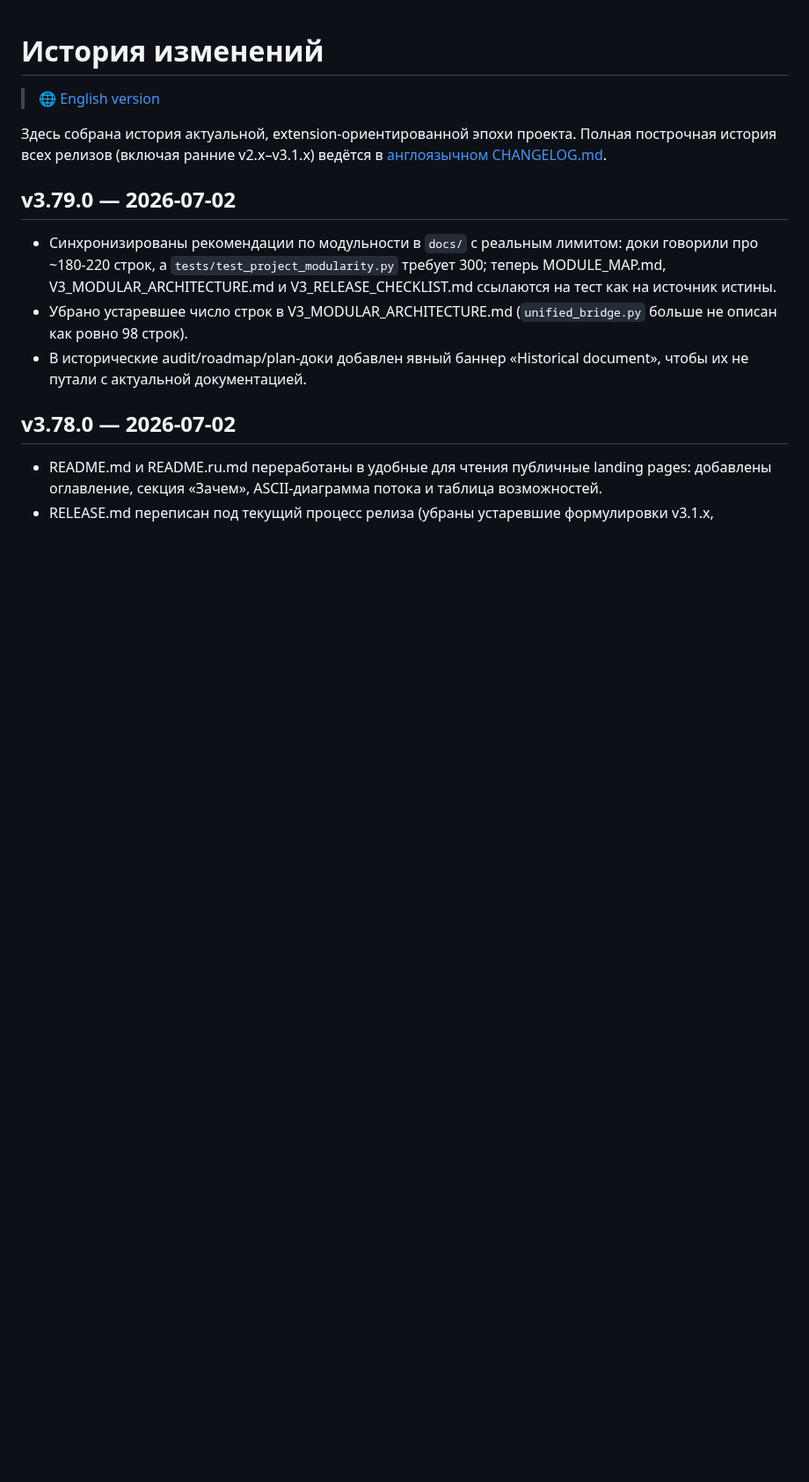
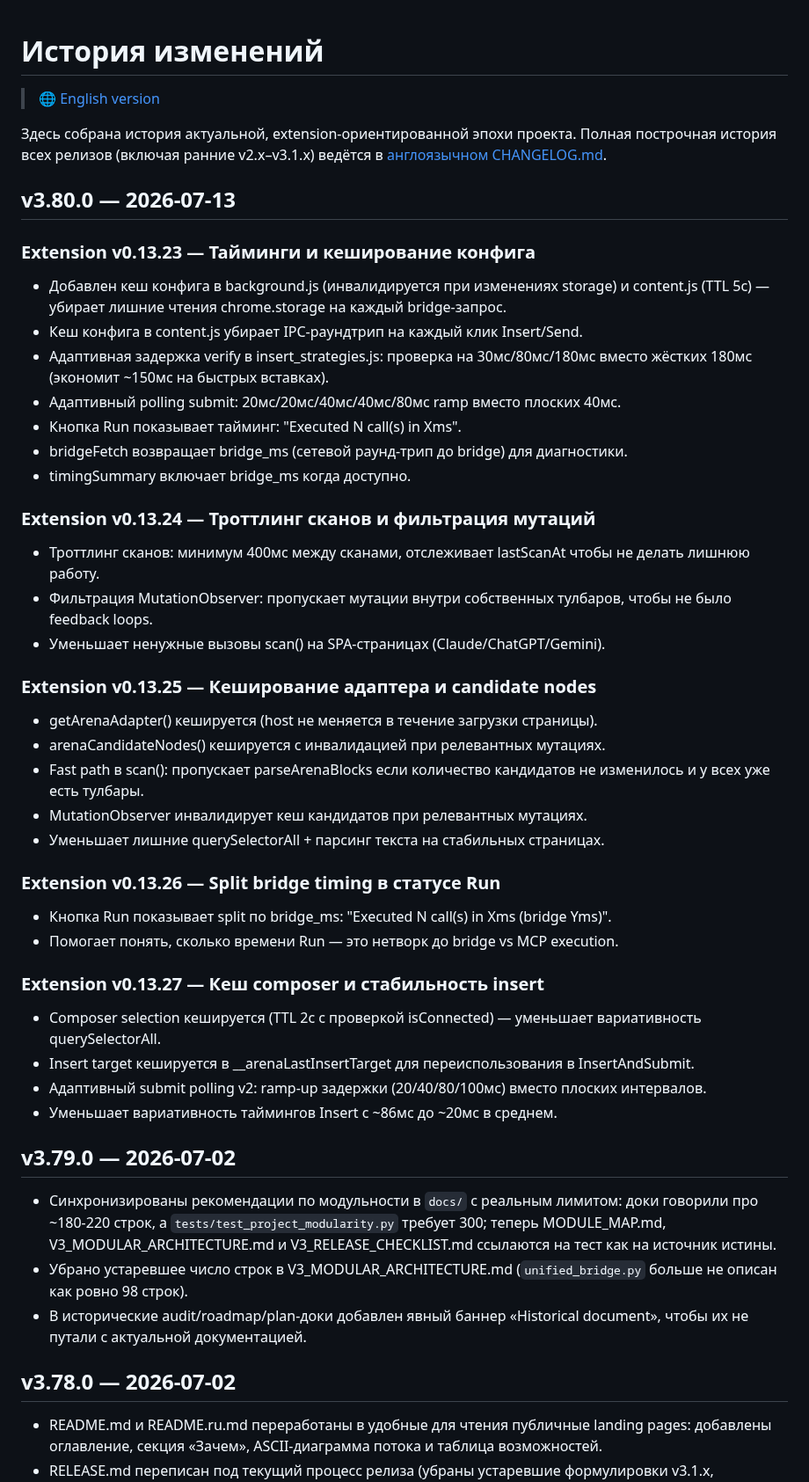
Before and after one commit to IvanSkainet/arena-agent, a Markdown page: CHANGELOG.ru.md, the part around the change. Shown at 88% size. Rendered like a GitHub page; blank space fills up the shorter version.

Commit message:
docs: add CHANGELOG entries for extension v0.13.23-v0.13.27 (bridge v3.80.0)

```diff
--- a/CHANGELOG.ru.md
+++ b/CHANGELOG.ru.md
@@ -5,6 +5,44 @@
 Здесь собрана история актуальной, extension-ориентированной эпохи проекта.
 Полная построчная история всех релизов (включая ранние v2.x–v3.1.x) ведётся в
 [англоязычном CHANGELOG.md](CHANGELOG.md).
+
+## v3.80.0 — 2026-07-13
+
+### Extension v0.13.23 — Тайминги и кеширование конфига
+
+- Добавлен кеш конфига в background.js (инвалидируется при изменениях storage) и content.js (TTL 5с) — убирает лишние чтения chrome.storage на каждый bridge-запрос.
+- Кеш конфига в content.js убирает IPC-раундтрип на каждый клик Insert/Send.
+- Адаптивная задержка verify в insert_strategies.js: проверка на 30мс/80мс/180мс вместо жёстких 180мс (экономит ~150мс на быстрых вставках).
+- Адаптивный polling submit: 20мс/20мс/40мс/40мс/80мс ramp вместо плоских 40мс.
+- Кнопка Run показывает тайминг: "Executed N call(s) in Xms".
+- bridgeFetch возвращает bridge_ms (сетевой раунд-трип до bridge) для диагностики.
+- timingSummary включает bridge_ms когда доступно.
+
+### Extension v0.13.24 — Троттлинг сканов и фильтрация мутаций
+
+- Троттлинг сканов: минимум 400мс между сканами, отслеживает lastScanAt чтобы не делать лишнюю работу.
+- Фильтрация MutationObserver: пропускает мутации внутри собственных тулбаров, чтобы не было feedback loops.
+- Уменьшает ненужные вызовы scan() на SPA-страницах (Claude/ChatGPT/Gemini).
+
+### Extension v0.13.25 — Кеширование адаптера и candidate nodes
+
+- getArenaAdapter() кешируется (host не меняется в течение загрузки страницы).
+- arenaCandidateNodes() кешируется с инвалидацией при релевантных мутациях.
+- Fast path в scan(): пропускает parseArenaBlocks если количество кандидатов не изменилось и у всех уже есть тулбары.
+- MutationObserver инвалидирует кеш кандидатов при релевантных мутациях.
+- Уменьшает лишние querySelectorAll + парсинг текста на стабильных страницах.
+
+### Extension v0.13.26 — Split bridge timing в статусе Run
+
+- Кнопка Run показывает split по bridge_ms: "Executed N call(s) in Xms (bridge Yms)".
+- Помогает понять, сколько времени Run — это нетворк до bridge vs MCP execution.
+
+### Extension v0.13.27 — Кеш composer и стабильность insert
+
+- Composer selection кешируется (TTL 2с с проверкой isConnected) — уменьшает вариативность querySelectorAll.
+- Insert target кешируется в __arenaLastInsertTarget для переиспользования в InsertAndSubmit.
+- Адаптивный submit polling v2: ramp-up задержки (20/40/80/100мс) вместо плоских интервалов.
+- Уменьшает вариативность таймингов Insert с ~86мс до ~20мс в среднем.
 
 ## v3.79.0 — 2026-07-02
 
```
Also changed, not shown: CHANGELOG.md (+38 -0 lines).
